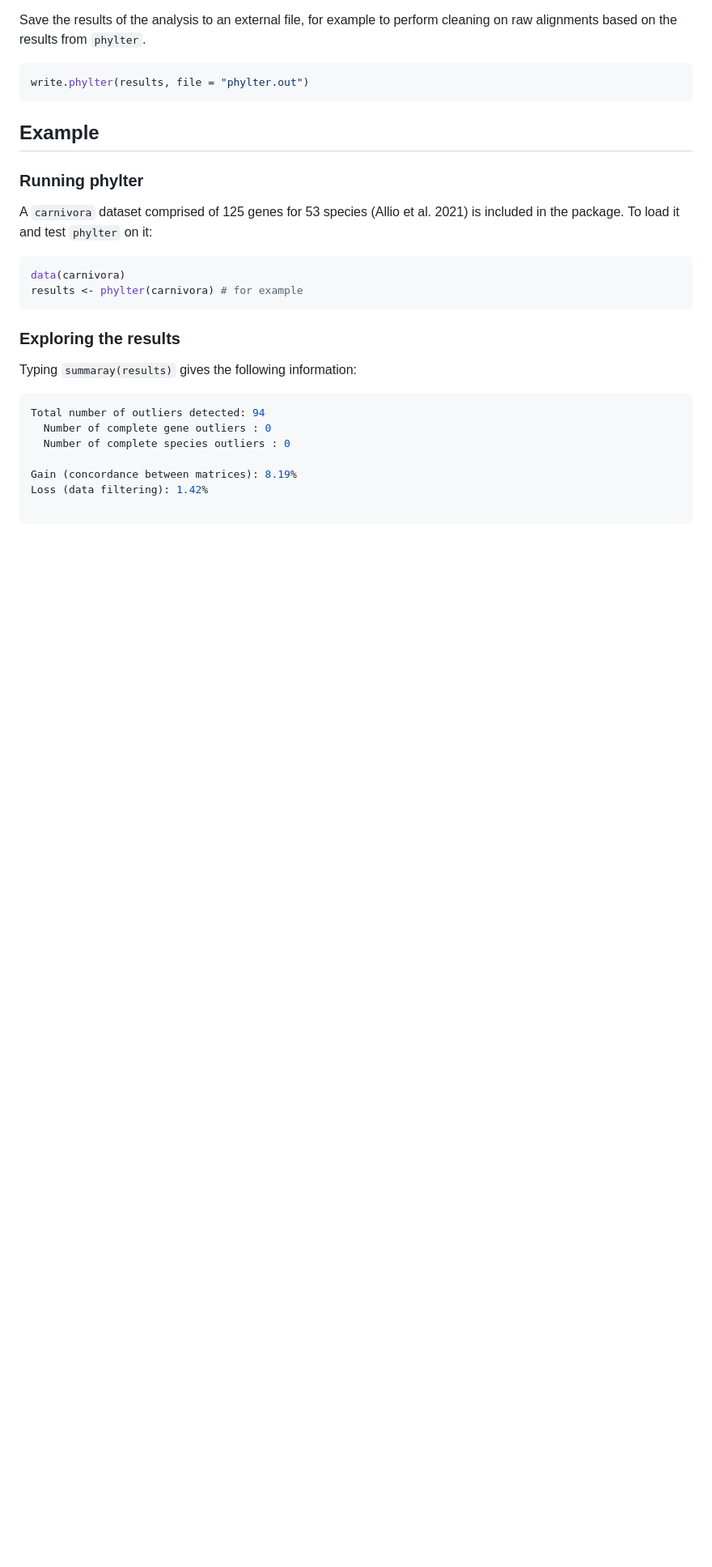
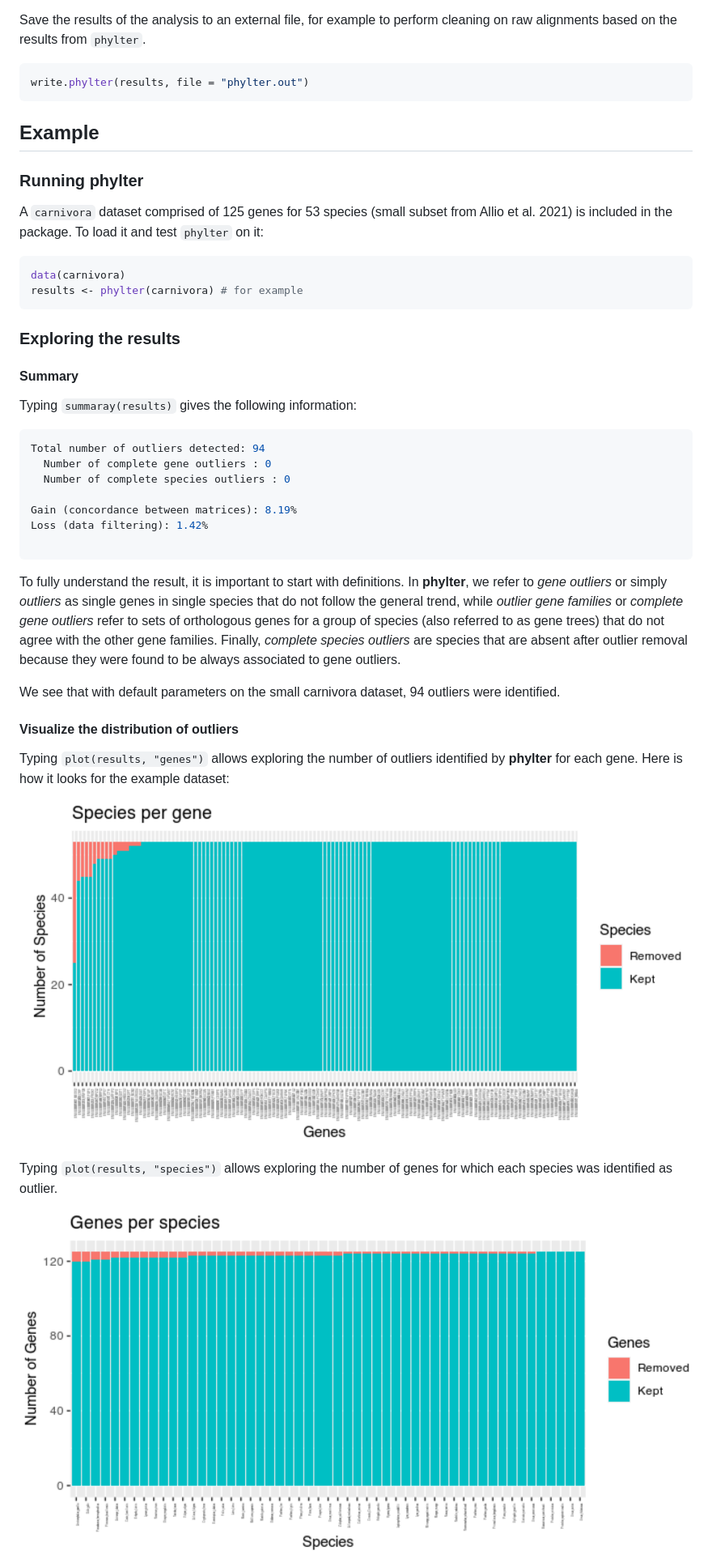
Before and after one commit to damiendevienne/phylter, a Markdown page: README.md, the part around one of its changes. Shown at 81% size. GitHub-like rendering; pictures changed too: img/pergenes.png (added), img/perspecies.png (added); blank space fills up the shorter version.

Commit message:
improve readme

````diff
--- a/README.md
+++ b/README.md
@@ -97,7 +97,7 @@ write.phylter(results, file = "phylter.out")
 ## Example
 
 ### Running phylter
-A `carnivora` dataset comprised of 125 genes for 53 species (Allio et al. 2021) is included in the package. To load it and test `phylter` on it:
+A `carnivora` dataset comprised of 125 genes for 53 species (small subset from Allio et al. 2021) is included in the package. To load it and test `phylter` on it:
 
 ```R
 data(carnivora)
@@ -105,6 +105,9 @@ results <- phylter(carnivora) # for example
 ```
 
 ### Exploring the results
+
+#### Summary
+
 Typing `summaray(results)` gives the following information:
 
 ```console
@@ -117,3 +120,18 @@ Loss (data filtering): 1.42%
 
 ```
 
+To fully understand the result, it is important to start with definitions. In **phylter**, we refer to *gene outliers* or simply *outliers* as single genes in single species that do not follow the general trend, while *outlier gene families* or *complete gene outliers* refer to sets of orthologous genes for a group of species (also referred to as gene trees) that do not agree with the other gene families. Finally, *complete species outliers* are species that are absent after outlier removal because they were found to be always associated to gene outliers.
+
+We see that with default parameters on the small carnivora dataset, 94 outliers were identified.
+
+#### Visualize the distribution of outliers
+
+Typing `plot(results, "genes")` allows exploring the number of outliers identified by **phylter** for each gene. Here is how it looks for the example dataset:
+
+![img/pergenes.png](img/pergenes.png)
+
+Typing `plot(results, "species")` allows exploring the number of genes for which each species was identified as outlier.
+
+![img/perspecies.png](img/perspecies.png)
+
+
````
Also changed, not shown: other parts of README.md (+10 -2 lines), img/2WR.png (added).
